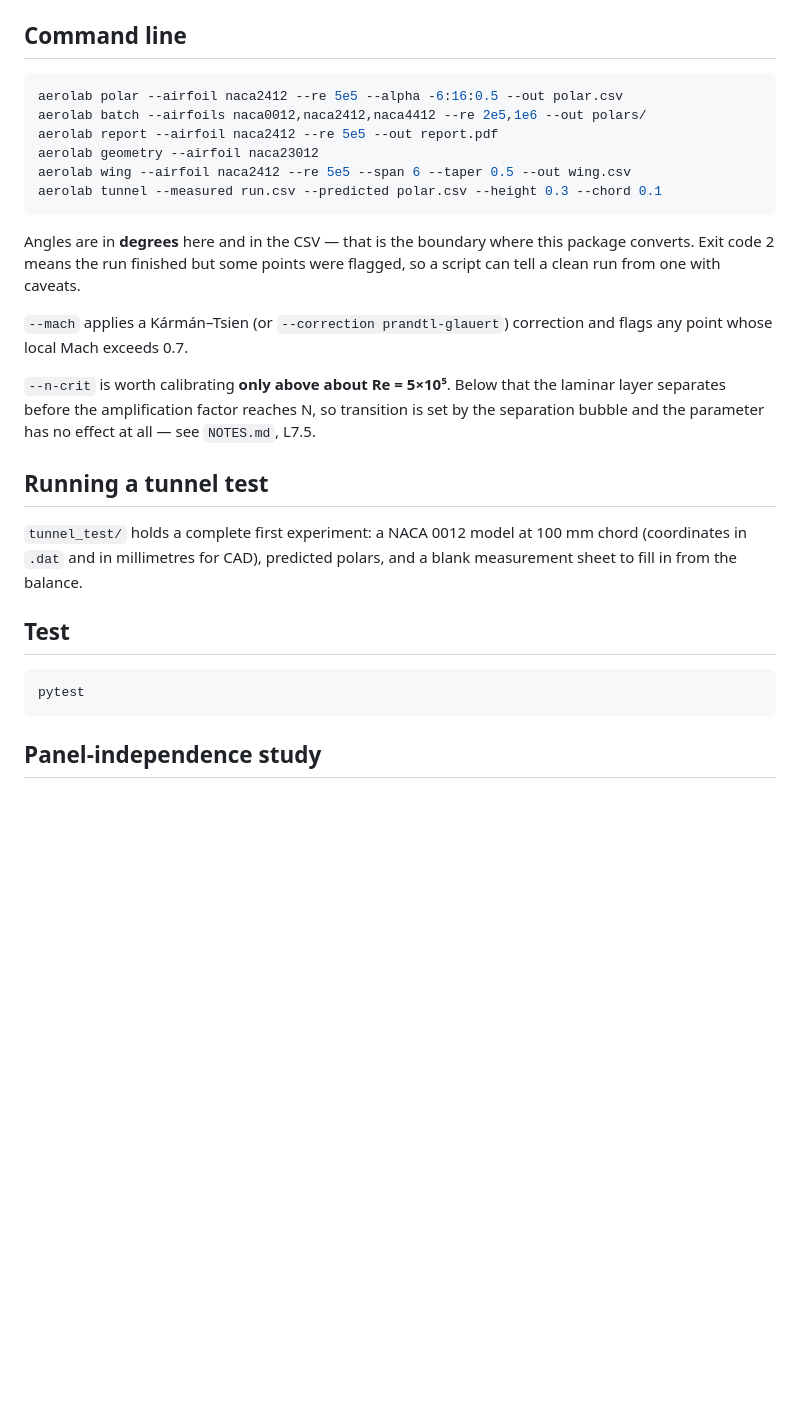
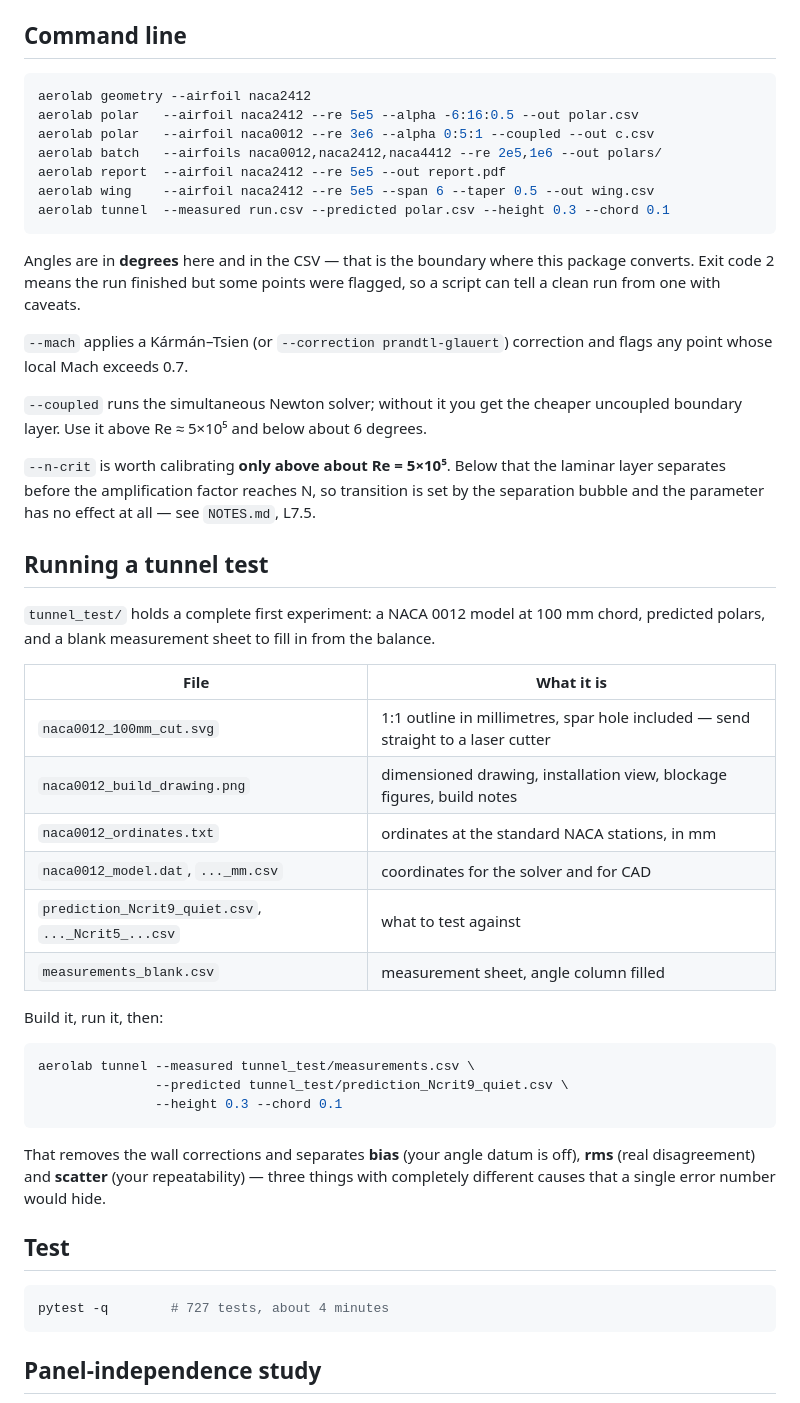
Before and after one commit to rushilkapoor458-cmyk/aerolab, a Markdown page: README.md, the part around one of its changes. GitHub-like rendering; blank space fills up the shorter version.

````diff
--- a/README.md
+++ b/README.md
@@ -88,12 +165,13 @@ which is far more than any other modelling choice — see `NOTES.md`, L3.3.
 ## Command line
 
 ```bash
-aerolab polar --airfoil naca2412 --re 5e5 --alpha -6:16:0.5 --out polar.csv
-aerolab batch --airfoils naca0012,naca2412,naca4412 --re 2e5,1e6 --out polars/
-aerolab report --airfoil naca2412 --re 5e5 --out report.pdf
-aerolab geometry --airfoil naca23012
-aerolab wing --airfoil naca2412 --re 5e5 --span 6 --taper 0.5 --out wing.csv
-aerolab tunnel --measured run.csv --predicted polar.csv --height 0.3 --chord 0.1
+aerolab geometry --airfoil naca2412
+aerolab polar   --airfoil naca2412 --re 5e5 --alpha -6:16:0.5 --out polar.csv
+aerolab polar   --airfoil naca0012 --re 3e6 --alpha 0:5:1 --coupled --out c.csv
+aerolab batch   --airfoils naca0012,naca2412,naca4412 --re 2e5,1e6 --out polars/
+aerolab report  --airfoil naca2412 --re 5e5 --out report.pdf
+aerolab wing    --airfoil naca2412 --re 5e5 --span 6 --taper 0.5 --out wing.csv
+aerolab tunnel  --measured run.csv --predicted polar.csv --height 0.3 --chord 0.1
 ```
 
 Angles are in **degrees** here and in the CSV — that is the boundary where this
@@ -103,6 +181,9 @@ flagged, so a script can tell a clean run from one with caveats.
 `--mach` applies a Kármán–Tsien (or `--correction prandtl-glauert`) correction
 and flags any point whose local Mach exceeds 0.7.
 
+`--coupled` runs the simultaneous Newton solver; without it you get the cheaper
+uncoupled boundary layer. Use it above Re ≈ 5×10⁵ and below about 6 degrees.
+
 `--n-crit` is worth calibrating **only above about Re = 5×10⁵**. Below that the
 laminar layer separates before the amplification factor reaches N, so transition
 is set by the separation bubble and the parameter has no effect at all — see
@@ -111,13 +192,34 @@ is set by the separation bubble and the parameter has no effect at all — see
 ## Running a tunnel test
 
 `tunnel_test/` holds a complete first experiment: a NACA 0012 model at 100 mm
-chord (coordinates in `.dat` and in millimetres for CAD), predicted polars, and
-a blank measurement sheet to fill in from the balance.
+chord, predicted polars, and a blank measurement sheet to fill in from the
+balance.
+
+| File | What it is |
+|---|---|
+| `naca0012_100mm_cut.svg` | 1:1 outline in millimetres, spar hole included — send straight to a laser cutter |
+| `naca0012_build_drawing.png` | dimensioned drawing, installation view, blockage figures, build notes |
+| `naca0012_ordinates.txt` | ordinates at the standard NACA stations, in mm |
+| `naca0012_model.dat`, `..._mm.csv` | coordinates for the solver and for CAD |
+| `prediction_Ncrit9_quiet.csv`, `..._Ncrit5_...csv` | what to test against |
+| `measurements_blank.csv` | measurement sheet, angle column filled |
+
+Build it, run it, then:
+
+```bash
+aerolab tunnel --measured tunnel_test/measurements.csv \
+               --predicted tunnel_test/prediction_Ncrit9_quiet.csv \
+               --height 0.3 --chord 0.1
+```
+
+That removes the wall corrections and separates **bias** (your angle datum is
+off), **rms** (real disagreement) and **scatter** (your repeatability) — three
+things with completely different causes that a single error number would hide.
 
 ## Test
 
 ```bash
-pytest
+pytest -q        # 727 tests, about 4 minutes
 ```
 
 ## Panel-independence study
````
Also changed, not shown: other parts of README.md (+80 -3 lines).
